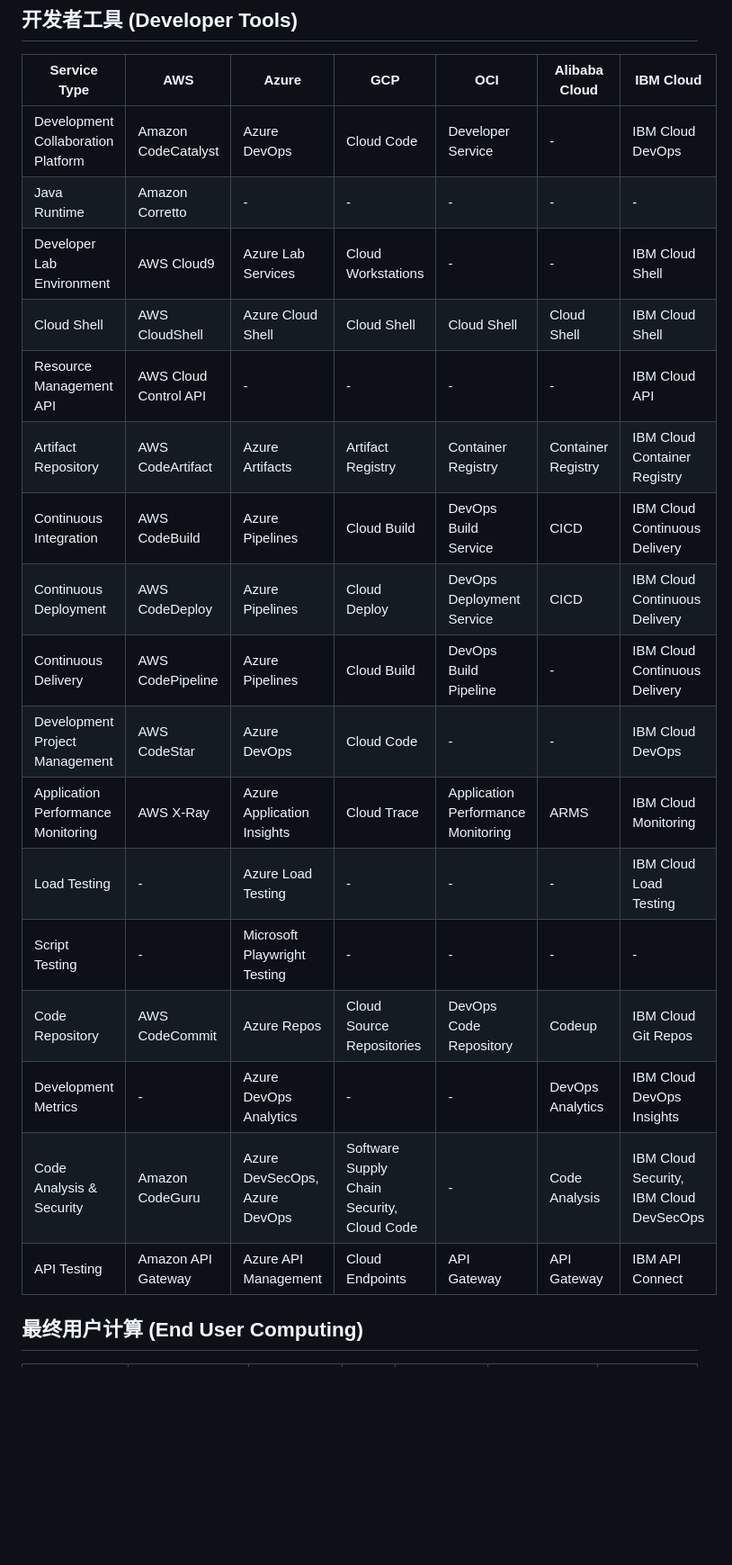
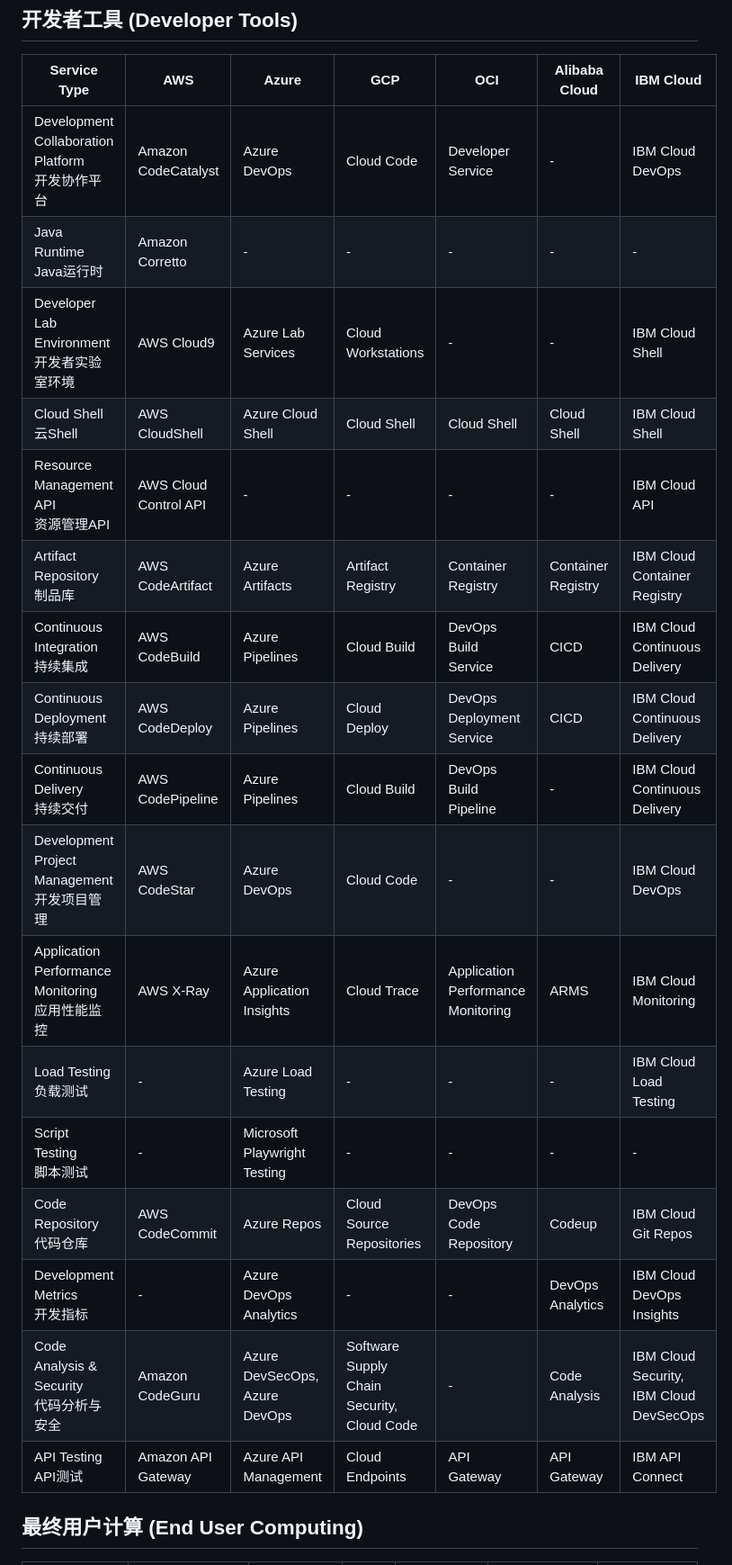
Before and after one commit to 417294448/cloud-compare, a Markdown page: cloud-compare-en-new.md, the part around one of its changes. Shown at 90% size. Drawn GitHub-style; blank space fills up the shorter version.

Commit message:
Update cloud-compare-en-new.md
add chinese description

```diff
--- a/cloud-compare-en-new.md
+++ b/cloud-compare-en-new.md
@@ -156,23 +156,23 @@
 
 | Service Type | AWS | Azure | GCP | OCI | Alibaba Cloud | IBM Cloud |
 |---------|-----|-------|-----|-----|---------------|-----------|
-| Development Collaboration Platform | Amazon CodeCatalyst | Azure DevOps | Cloud Code | Developer Service | - | IBM Cloud DevOps |
-| Java Runtime | Amazon Corretto | - | - | - | - | - |
-| Developer Lab Environment | AWS Cloud9 | Azure Lab Services | Cloud Workstations | - | - | IBM Cloud Shell |
-| Cloud Shell | AWS CloudShell | Azure Cloud Shell | Cloud Shell | Cloud Shell | Cloud Shell | IBM Cloud Shell |
-| Resource Management API | AWS Cloud Control API | - | - | - | - | IBM Cloud API |
-| Artifact Repository | AWS CodeArtifact | Azure Artifacts | Artifact Registry | Container Registry | Container Registry | IBM Cloud Container Registry |
-| Continuous Integration | AWS CodeBuild | Azure Pipelines | Cloud Build | DevOps Build Service | CICD | IBM Cloud Continuous Delivery |
-| Continuous Deployment | AWS CodeDeploy | Azure Pipelines | Cloud Deploy | DevOps Deployment Service | CICD | IBM Cloud Continuous Delivery |
-| Continuous Delivery | AWS CodePipeline | Azure Pipelines | Cloud Build | DevOps Build Pipeline | - | IBM Cloud Continuous Delivery |
-| Development Project Management | AWS CodeStar | Azure DevOps | Cloud Code | - | - | IBM Cloud DevOps |
-| Application Performance Monitoring | AWS X-Ray | Azure Application Insights | Cloud Trace | Application Performance Monitoring | ARMS | IBM Cloud Monitoring |
-| Load Testing | - | Azure Load Testing | - | - | - | IBM Cloud Load Testing |
-| Script Testing | - | Microsoft Playwright Testing | - | - | - | - |
-| Code Repository | AWS CodeCommit | Azure Repos | Cloud Source Repositories | DevOps Code Repository | Codeup | IBM Cloud Git Repos |
-| Development Metrics | - | Azure DevOps Analytics | - | - | DevOps Analytics | IBM Cloud DevOps Insights |
-| Code Analysis & Security | Amazon CodeGuru | Azure DevSecOps, Azure DevOps | Software Supply Chain Security, Cloud Code | - | Code Analysis | IBM Cloud Security, IBM Cloud DevSecOps |
-| API Testing | Amazon API Gateway | Azure API Management | Cloud Endpoints | API Gateway | API Gateway | IBM API Connect |
+| Development Collaboration Platform <br>开发协作平台 | Amazon CodeCatalyst | Azure DevOps | Cloud Code | Developer Service | - | IBM Cloud DevOps |
+| Java Runtime <br>Java运行时 | Amazon Corretto | - | - | - | - | - |
+| Developer Lab Environment <br>开发者实验室环境 | AWS Cloud9 | Azure Lab Services | Cloud Workstations | - | - | IBM Cloud Shell |
+| Cloud Shell <br>云Shell | AWS CloudShell | Azure Cloud Shell | Cloud Shell | Cloud Shell | Cloud Shell | IBM Cloud Shell |
+| Resource Management API <br>资源管理API | AWS Cloud Control API | - | - | - | - | IBM Cloud API |
+| Artifact Repository <br>制品库 | AWS CodeArtifact | Azure Artifacts | Artifact Registry | Container Registry | Container Registry | IBM Cloud Container Registry |
+| Continuous Integration <br>持续集成 | AWS CodeBuild | Azure Pipelines | Cloud Build | DevOps Build Service | CICD | IBM Cloud Continuous Delivery |
+| Continuous Deployment <br>持续部署 | AWS CodeDeploy | Azure Pipelines | Cloud Deploy | DevOps Deployment Service | CICD | IBM Cloud Continuous Delivery |
+| Continuous Delivery <br>持续交付 | AWS CodePipeline | Azure Pipelines | Cloud Build | DevOps Build Pipeline | - | IBM Cloud Continuous Delivery |
+| Development Project Management <br>开发项目管理 | AWS CodeStar | Azure DevOps | Cloud Code | - | - | IBM Cloud DevOps |
+| Application Performance Monitoring <br>应用性能监控 | AWS X-Ray | Azure Application Insights | Cloud Trace | Application Performance Monitoring | ARMS | IBM Cloud Monitoring |
+| Load Testing <br>负载测试 | - | Azure Load Testing | - | - | - | IBM Cloud Load Testing |
+| Script Testing <br>脚本测试 | - | Microsoft Playwright Testing | - | - | - | - |
+| Code Repository <br>代码仓库 | AWS CodeCommit | Azure Repos | Cloud Source Repositories | DevOps Code Repository | Codeup | IBM Cloud Git Repos |
+| Development Metrics <br>开发指标 | - | Azure DevOps Analytics | - | - | DevOps Analytics | IBM Cloud DevOps Insights |
+| Code Analysis & Security <br>代码分析与安全 | Amazon CodeGuru | Azure DevSecOps, Azure DevOps | Software Supply Chain Security, Cloud Code | - | Code Analysis | IBM Cloud Security, IBM Cloud DevSecOps |
+| API Testing <br>API测试 | Amazon API Gateway | Azure API Management | Cloud Endpoints | API Gateway | API Gateway | IBM API Connect |
 
 ## 最终用户计算 (End User Computing)
 
```
Also changed, not shown: other parts of cloud-compare-en-new.md (+270 -270 lines).
